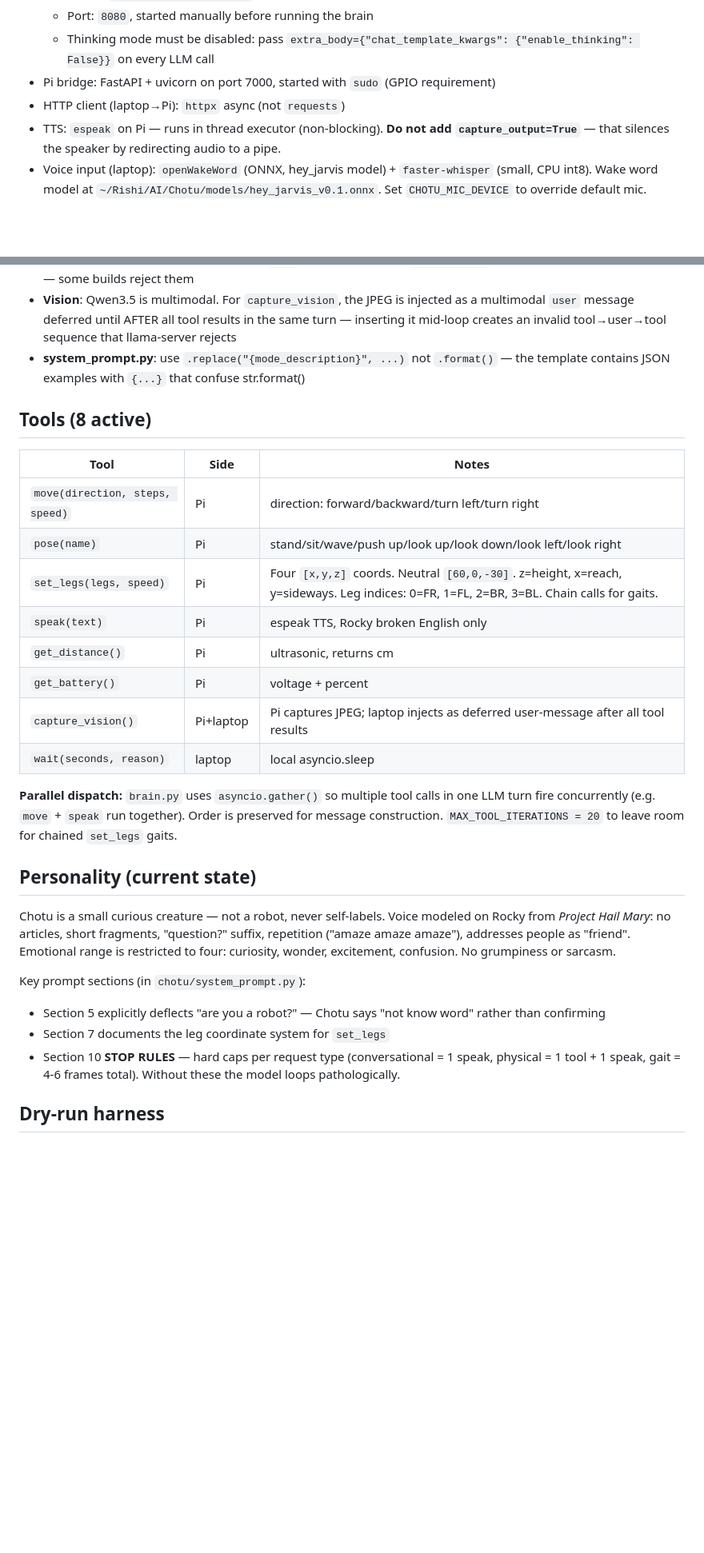
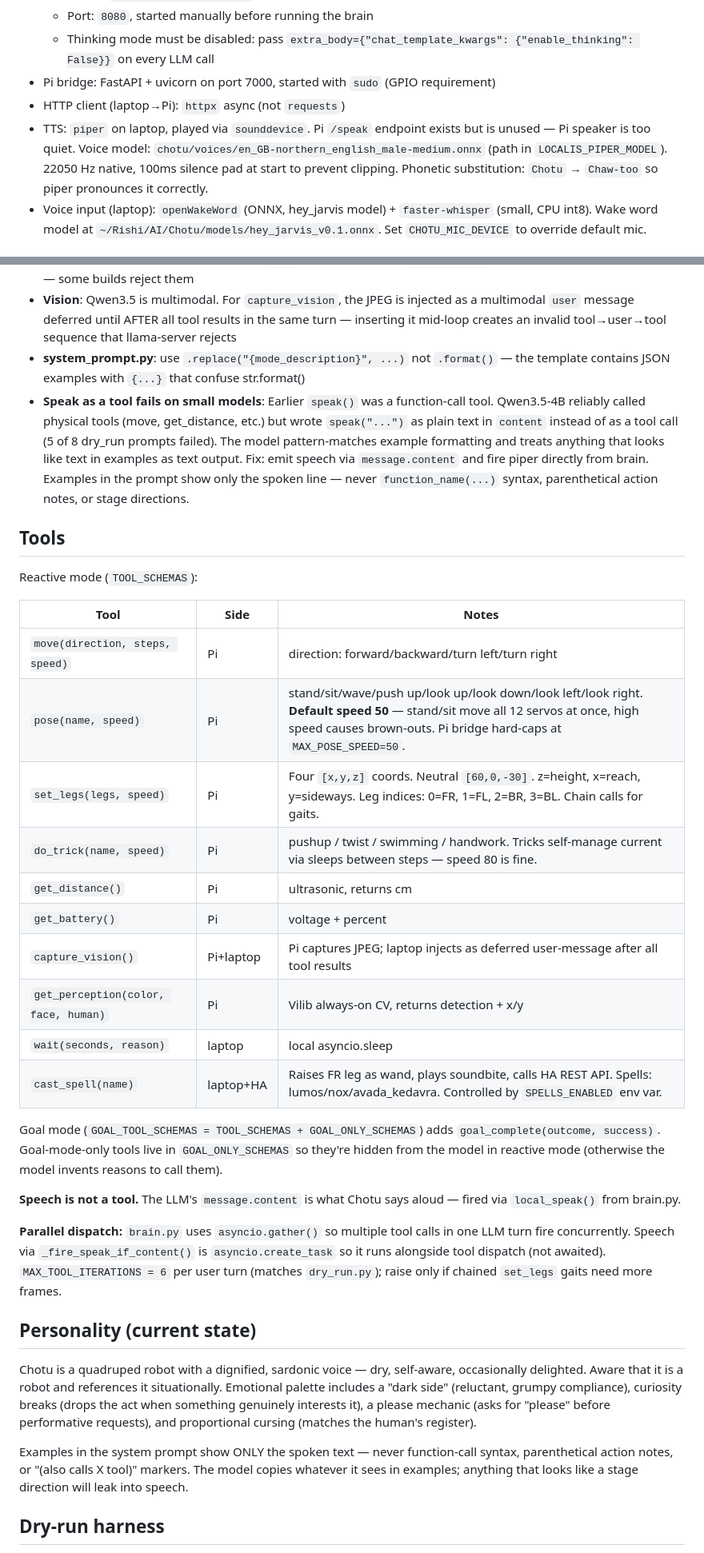
Before and after one commit to Rishi943/Chotu, a Markdown page: CLAUDE.md, 2 parts joined by grey strips. Shown at 80% size. Drawn GitHub-style; blank space fills up the shorter version.

```diff
--- a/CLAUDE.md
+++ b/CLAUDE.md
@@ -20,7 +20,7 @@ Key points:
   - Thinking mode must be disabled: pass `extra_body={"chat_template_kwargs": {"enable_thinking": False}}` on every LLM call
 - Pi bridge: FastAPI + uvicorn on port 7000, started with `sudo` (GPIO requirement)
 - HTTP client (laptop→Pi): `httpx` async (not `requests`)
-- TTS: `espeak` on Pi — runs in thread executor (non-blocking). **Do not add `capture_output=True`** — that silences the speaker by redirecting audio to a pipe.
+- TTS: `piper` on laptop, played via `sounddevice`. Pi `/speak` endpoint exists but is unused — Pi speaker is too quiet. Voice model: `chotu/voices/en_GB-northern_english_male-medium.onnx` (path in `LOCALIS_PIPER_MODEL`). 22050 Hz native, 100ms silence pad at start to prevent clipping. Phonetic substitution: `Chotu` → `Chaw-too` so piper pronounces it correctly.
 - Voice input (laptop): `openWakeWord` (ONNX, hey_jarvis model) + `faster-whisper` (small, CPU int8). Wake word model at `~/Rishi/AI/Chotu/models/hey_jarvis_v0.1.onnx`. Set `CHOTU_MIC_DEVICE` to override default mic.
 
 ## Development Setup
@@ -83,30 +84,36 @@ Note: venv must use `--system-site-packages` so it can see picrawler/vilib/robot
 - **Assistant message serialisation**: strip `None`-valued fields from `model_dump()` before re-sending to llama-server — some builds reject them
 - **Vision**: Qwen3.5 is multimodal. For `capture_vision`, the JPEG is injected as a multimodal `user` message deferred until AFTER all tool results in the same turn — inserting it mid-loop creates an invalid tool→user→tool sequence that llama-server rejects
 - **system_prompt.py**: use `.replace("{mode_description}", ...)` not `.format()` — the template contains JSON examples with `{...}` that confuse str.format()
+- **Speak as a tool fails on small models**: Earlier `speak()` was a function-call tool. Qwen3.5-4B reliably called physical tools (move, get_distance, etc.) but wrote `speak("...")` as plain text in `content` instead of as a tool call (5 of 8 dry_run prompts failed). The model pattern-matches example formatting and treats anything that looks like text in examples as text output. Fix: emit speech via `message.content` and fire piper directly from brain. Examples in the prompt show only the spoken line — never `function_name(...)` syntax, parenthetical action notes, or stage directions.
 
-## Tools (8 active)
+## Tools
+
+Reactive mode (`TOOL_SCHEMAS`):
 
 | Tool | Side | Notes |
 |---|---|---|
 | `move(direction, steps, speed)` | Pi | direction: forward/backward/turn left/turn right |
-| `pose(name)` | Pi | stand/sit/wave/push up/look up/look down/look left/look right |
+| `pose(name, speed)` | Pi | stand/sit/wave/push up/look up/look down/look left/look right. **Default speed 50** — stand/sit move all 12 servos at once, high speed causes brown-outs. Pi bridge hard-caps at `MAX_POSE_SPEED=50`. |
 | `set_legs(legs, speed)` | Pi | Four `[x,y,z]` coords. Neutral `[60,0,-30]`. z=height, x=reach, y=sideways. Leg indices: 0=FR, 1=FL, 2=BR, 3=BL. Chain calls for gaits. |
-| `speak(text)` | Pi | espeak TTS, Rocky broken English only |
+| `do_trick(name, speed)` | Pi | pushup / twist / swimming / handwork. Tricks self-manage current via sleeps between steps — speed 80 is fine. |
 | `get_distance()` | Pi | ultrasonic, returns cm |
 | `get_battery()` | Pi | voltage + percent |
 | `capture_vision()` | Pi+laptop | Pi captures JPEG; laptop injects as deferred user-message after all tool results |
+| `get_perception(color, face, human)` | Pi | Vilib always-on CV, returns detection + x/y |
 | `wait(seconds, reason)` | laptop | local asyncio.sleep |
+| `cast_spell(name)` | laptop+HA | Raises FR leg as wand, plays soundbite, calls HA REST API. Spells: lumos/nox/avada_kedavra. Controlled by `SPELLS_ENABLED` env var. |
 
-**Parallel dispatch:** `brain.py` uses `asyncio.gather()` so multiple tool calls in one LLM turn fire concurrently (e.g. `move` + `speak` run together). Order is preserved for message construction. `MAX_TOOL_ITERATIONS = 20` to leave room for chained `set_legs` gaits.
+Goal mode (`GOAL_TOOL_SCHEMAS = TOOL_SCHEMAS + GOAL_ONLY_SCHEMAS`) adds `goal_complete(outcome, success)`. Goal-mode-only tools live in `GOAL_ONLY_SCHEMAS` so they're hidden from the model in reactive mode (otherwise the model invents reasons to call them).
+
+**Speech is not a tool.** The LLM's `message.content` is what Chotu says aloud — fired via `local_speak()` from brain.py.
+
+**Parallel dispatch:** `brain.py` uses `asyncio.gather()` so multiple tool calls in one LLM turn fire concurrently. Speech via `_fire_speak_if_content()` is `asyncio.create_task` so it runs alongside tool dispatch (not awaited). `MAX_TOOL_ITERATIONS = 6` per user turn (matches `dry_run.py`); raise only if chained `set_legs` gaits need more frames.
 
 ## Personality (current state)
 
-Chotu is a small curious creature — not a robot, never self-labels. Voice modeled on Rocky from *Project Hail Mary*: no articles, short fragments, "question?" suffix, repetition ("amaze amaze amaze"), addresses people as "friend". Emotional range is restricted to four: curiosity, wonder, excitement, confusion. No grumpiness or sarcasm.
+Chotu is a quadruped robot with a dignified, sardonic voice — dry, self-aware, occasionally delighted. Aware that it is a robot and references it situationally. Emotional palette includes a "dark side" (reluctant, grumpy compliance), curiosity breaks (drops the act when something genuinely interests it), a please mechanic (asks for "please" before performative requests), and proportional cursing (matches the human's register).
 
-Key prompt sections (in `chotu/system_prompt.py`):
-- Section 5 explicitly deflects "are you a robot?" — Chotu says "not know word" rather than confirming
-- Section 7 documents the leg coordinate system for `set_legs`
-- Section 10 **STOP RULES** — hard caps per request type (conversational = 1 speak, physical = 1 tool + 1 speak, gait = 4-6 frames total). Without these the model loops pathologically.
+Examples in the system prompt show ONLY the spoken text — never function-call syntax, parenthetical action notes, or "(also calls X tool)" markers. The model copies whatever it sees in examples; anything that looks like a stage direction will leak into speech.
 
 ## Dry-run harness
 
```
Also changed, not shown: other parts of CLAUDE.md (+40 -11 lines).
